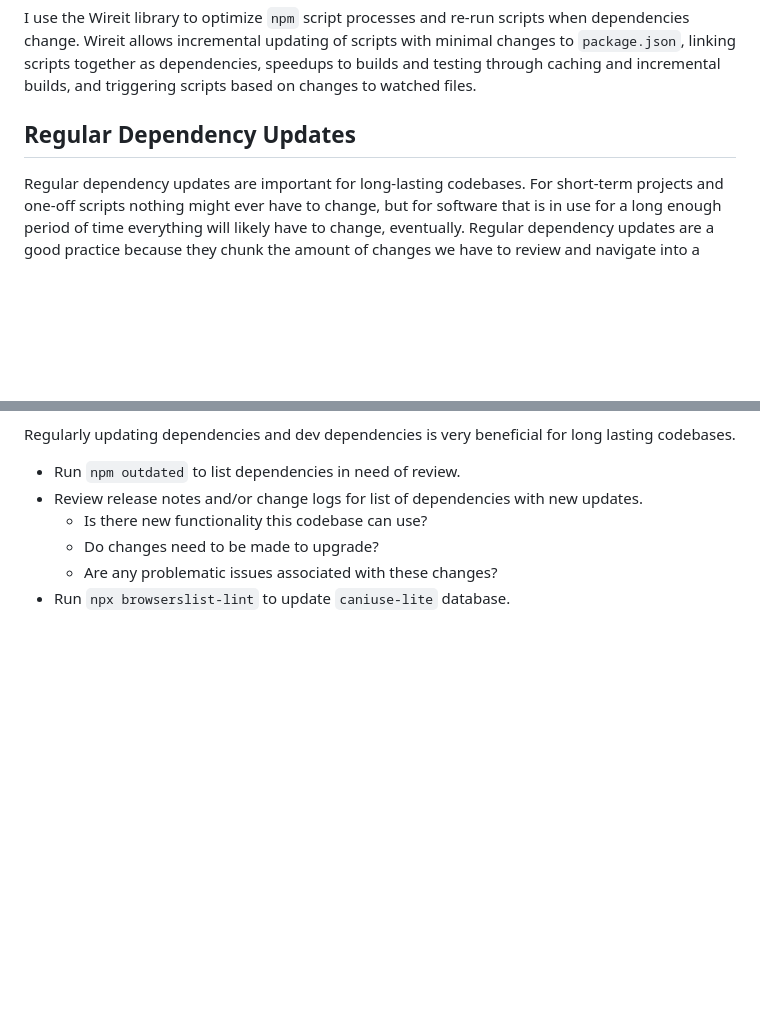
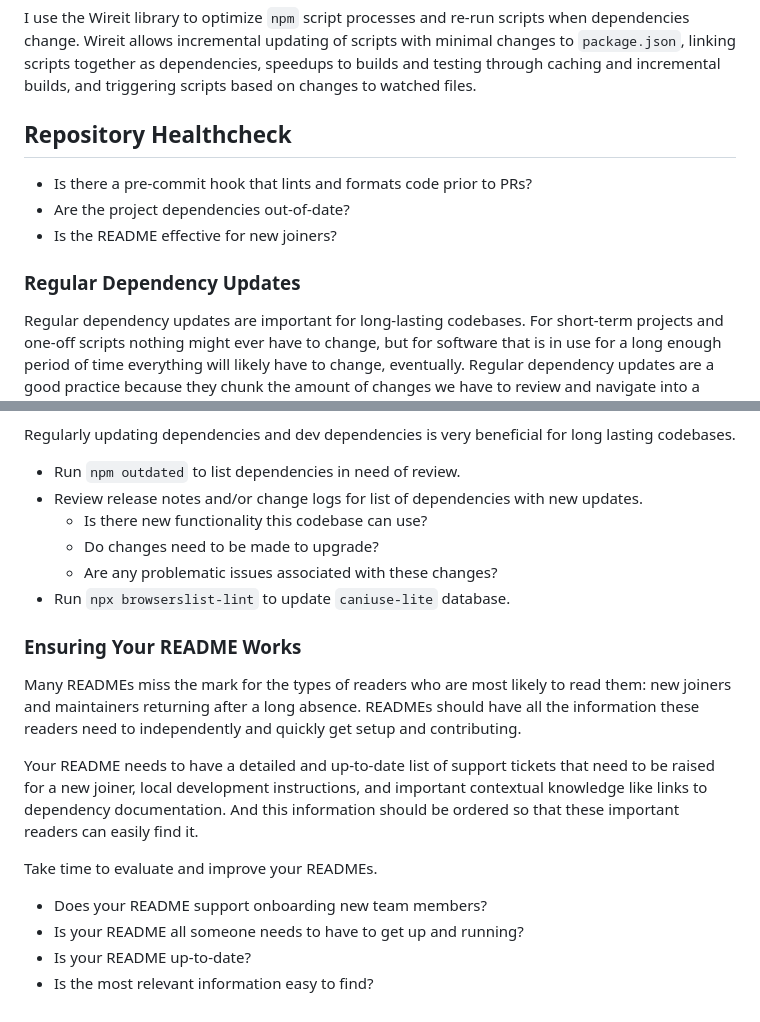
Before and after one commit to nkabrown/truckers-atlas, a Markdown page: engineering-mindset.md, 2 parts joined by grey strips. Drawn GitHub-style; blank space fills up the shorter version.

Commit message:
Add a repository healthcheck section
Repositories should have a pre-commit hook to lint and format, no
majorly out-of-date dependencies, and a README that's all a new joiner
needs to start contributing.

```diff
--- a/engineering-mindset.md
+++ b/engineering-mindset.md
@@ -75,7 +75,13 @@ Both JSON and YAML are data serialization languages, but YAML supports comments.
 
 I use the Wireit library to optimize `npm` script processes and re-run scripts when dependencies change. Wireit allows incremental updating of scripts with minimal changes to `package.json`, linking scripts together as dependencies, speedups to builds and testing through caching and incremental builds, and triggering scripts based on changes to watched files.
 
-## Regular Dependency Updates
+## Repository Healthcheck
+
+-   Is there a pre-commit hook that lints and formats code prior to PRs?
+-   Are the project dependencies out-of-date?
+-   Is the README effective for new joiners?
+
+### Regular Dependency Updates
 
 Regular dependency updates are important for long-lasting codebases. For short-term projects and one-off scripts nothing might ever have to change, but for software that is in use for a long enough period of time everything will likely have to change, eventually. Regular dependency updates are a good practice because they chunk the amount of changes we have to review and navigate into a managable amount and save us from problematic version migrations. They keep our systems in tip-top shape and help us avoid technical debt.
 
@@ -101,3 +107,16 @@ Regularly updating dependencies and dev dependencies is very beneficial for long
     -   Do changes need to be made to upgrade?
     -   Are any problematic issues associated with these changes?
 -   Run `npx browserslist-lint` to update `caniuse-lite` database.
+
+### Ensuring Your README Works
+
+Many READMEs miss the mark for the types of readers who are most likely to read them: new joiners and maintainers returning after a long absence. READMEs should have all the information these readers need to independently and quickly get setup and contributing.
+
+Your README needs to have a detailed and up-to-date list of support tickets that need to be raised for a new joiner, local development instructions, and important contextual knowledge like links to dependency documentation. And this information should be ordered so that these important readers can easily find it.
+
+Take time to evaluate and improve your READMEs.
+
+-   Does your README support onboarding new team members?
+-   Is your README all someone needs to have to get up and running?
+-   Is your README up-to-date?
+-   Is the most relevant information easy to find?
```
